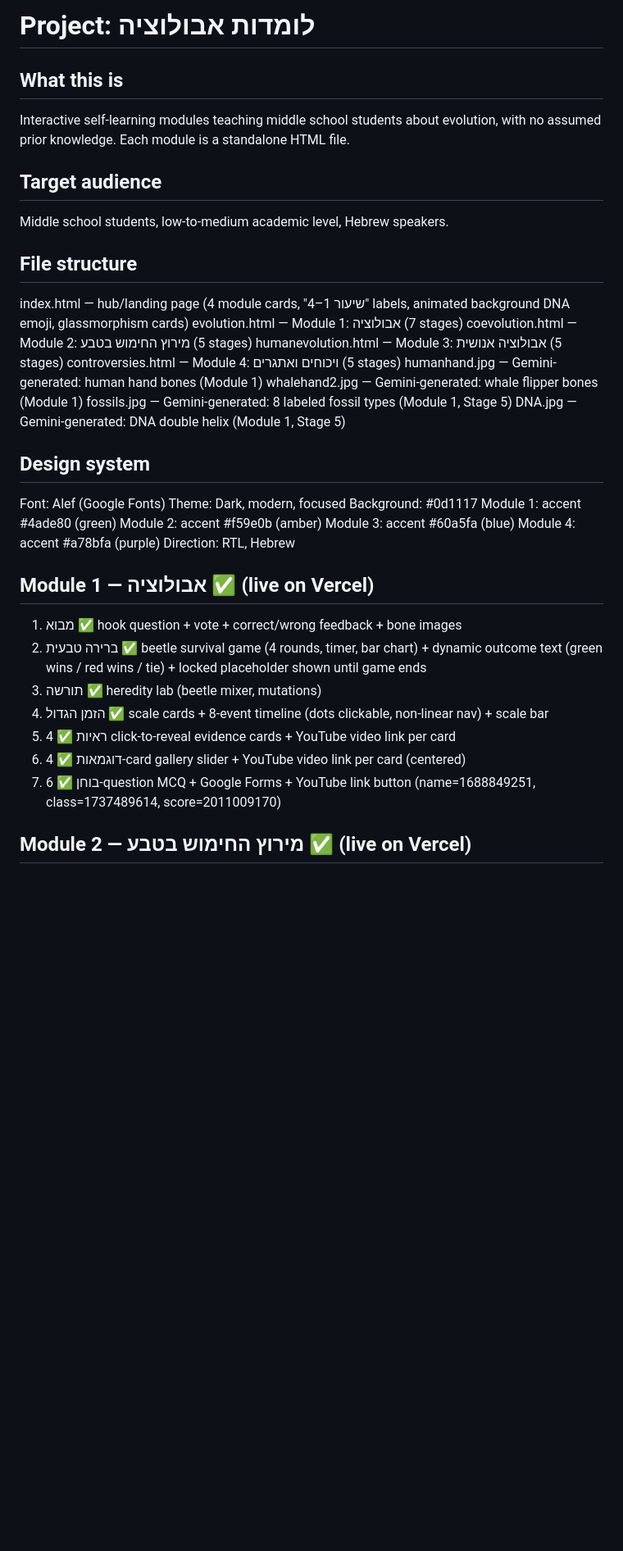
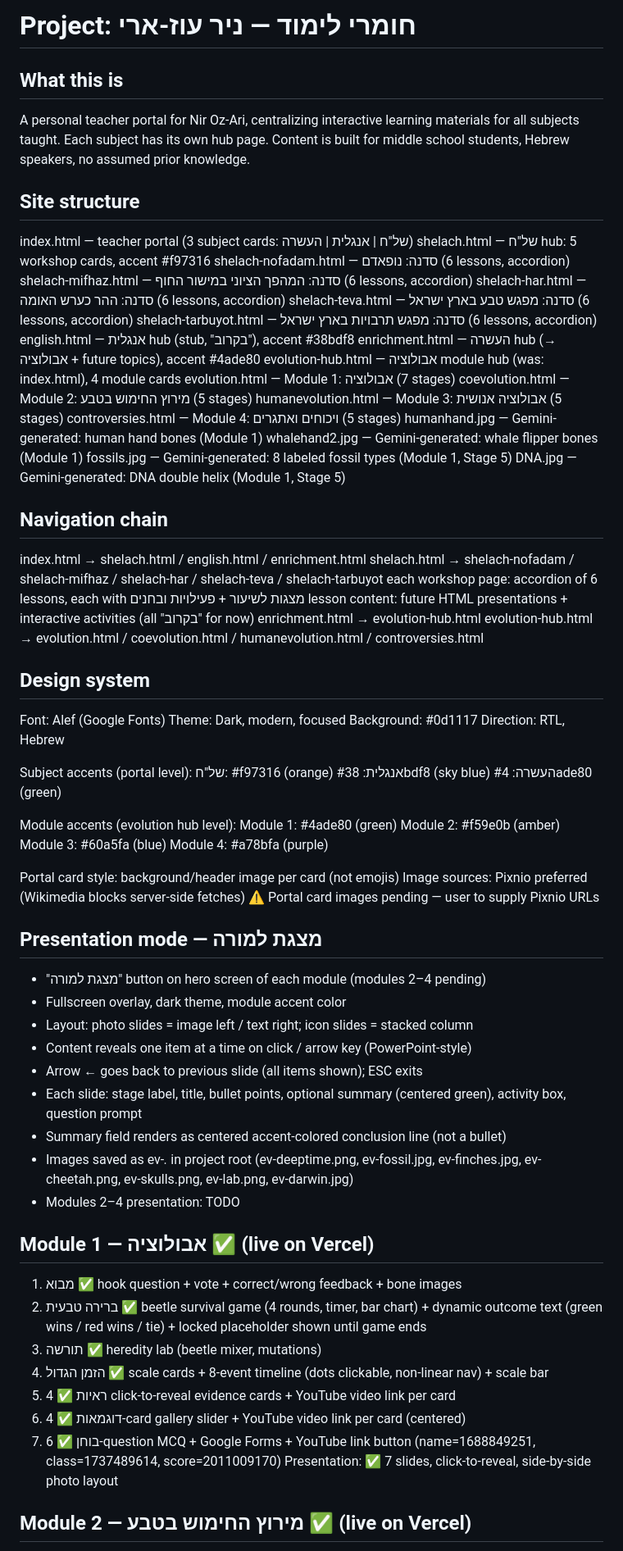
Before and after one commit to niroari/evolution, a Markdown page: PROJECT.md, the part around one of its changes. Shown at 82% size. Drawn GitHub-style; blank space fills up the shorter version.

Commit message:
Update PROJECT.md with presentation mode documentation
Co-Authored-By: Claude Sonnet 4.6 <noreply@anthropic.com>

```diff
--- a/PROJECT.md
+++ b/PROJECT.md
@@ -1,33 +1,69 @@
-# Project: לומדות אבולוציה
+# Project: חומרי לימוד — ניר עוז-ארי
 
 ## What this is
-Interactive self-learning modules teaching middle school students about evolution,
-with no assumed prior knowledge. Each module is a standalone HTML file.
+A personal teacher portal for Nir Oz-Ari, centralizing interactive learning materials
+for all subjects taught. Each subject has its own hub page. Content is built for
+middle school students, Hebrew speakers, no assumed prior knowledge.
 
-## Target audience
-Middle school students, low-to-medium academic level, Hebrew speakers.
+## Site structure
+index.html              — teacher portal (3 subject cards: של"ח | אנגלית | העשרה)
+shelach.html            — של"ח hub: 5 workshop cards, accent #f97316
+shelach-nofadam.html    — סדנה: נופאדם (6 lessons, accordion)
+shelach-mifhaz.html     — סדנה: המהפך הציוני במישור החוף (6 lessons, accordion)
+shelach-har.html        — סדנה: ההר כערש האומה (6 lessons, accordion)
+shelach-teva.html       — סדנה: מפגש טבע בארץ ישראל (6 lessons, accordion)
+shelach-tarbuyot.html   — סדנה: מפגש תרבויות בארץ ישראל (6 lessons, accordion)
+english.html            — אנגלית hub (stub, "בקרוב"), accent #38bdf8
+enrichment.html         — העשרה hub (→ אבולוציה + future topics), accent #4ade80
+evolution-hub.html      — אבולוציה module hub (was: index.html), 4 module cards
+evolution.html          — Module 1: אבולוציה (7 stages)
+coevolution.html        — Module 2: מירוץ החימוש בטבע (5 stages)
+humanevolution.html     — Module 3: אבולוציה אנושית (5 stages)
+controversies.html      — Module 4: ויכוחים ואתגרים (5 stages)
+humanhand.jpg           — Gemini-generated: human hand bones (Module 1)
+whalehand2.jpg          — Gemini-generated: whale flipper bones (Module 1)
+fossils.jpg             — Gemini-generated: 8 labeled fossil types (Module 1, Stage 5)
+DNA.jpg                 — Gemini-generated: DNA double helix (Module 1, Stage 5)
 
-## File structure
-index.html            — hub/landing page (4 module cards, "שיעור 1–4" labels,
-                        animated background DNA emoji, glassmorphism cards)
-evolution.html        — Module 1: אבולוציה (7 stages)
-coevolution.html      — Module 2: מירוץ החימוש בטבע (5 stages)
-humanevolution.html   — Module 3: אבולוציה אנושית (5 stages)
-controversies.html    — Module 4: ויכוחים ואתגרים (5 stages)
-humanhand.jpg         — Gemini-generated: human hand bones (Module 1)
-whalehand2.jpg        — Gemini-generated: whale flipper bones (Module 1)
-fossils.jpg           — Gemini-generated: 8 labeled fossil types (Module 1, Stage 5)
-DNA.jpg               — Gemini-generated: DNA double helix (Module 1, Stage 5)
+## Navigation chain
+index.html → shelach.html / english.html / enrichment.html
+shelach.html → shelach-nofadam / shelach-mifhaz / shelach-har / shelach-teva / shelach-tarbuyot
+  each workshop page: accordion of 6 lessons, each with מצגות לשיעור + פעילויות ובחנים
+  lesson content: future HTML presentations + interactive activities (all "בקרוב" for now)
+enrichment.html → evolution-hub.html
+evolution-hub.html → evolution.html / coevolution.html / humanevolution.html / controversies.html
 
 ## Design system
 Font:         Alef (Google Fonts)
 Theme:        Dark, modern, focused
 Background:   #0d1117
-Module 1:     accent #4ade80 (green)
-Module 2:     accent #f59e0b (amber)
-Module 3:     accent #60a5fa (blue)
-Module 4:     accent #a78bfa (purple)
 Direction:    RTL, Hebrew
+
+Subject accents (portal level):
+  של"ח:    #f97316 (orange)
+  אנגלית:  #38bdf8 (sky blue)
+  העשרה:   #4ade80 (green)
+
+Module accents (evolution hub level):
+  Module 1: #4ade80 (green)
+  Module 2: #f59e0b (amber)
+  Module 3: #60a5fa (blue)
+  Module 4: #a78bfa (purple)
+
+Portal card style: background/header image per card (not emojis)
+Image sources: Pixnio preferred (Wikimedia blocks server-side fetches)
+⚠️  Portal card images pending — user to supply Pixnio URLs
+
+## Presentation mode — מצגת למורה
+- "מצגת למורה" button on hero screen of each module (modules 2–4 pending)
+- Fullscreen overlay, dark theme, module accent color
+- Layout: photo slides = image left / text right; icon slides = stacked column
+- Content reveals one item at a time on click / arrow key (PowerPoint-style)
+- Arrow ← goes back to previous slide (all items shown); ESC exits
+- Each slide: stage label, title, bullet points, optional summary (centered green), activity box, question prompt
+- Summary field renders as centered accent-colored conclusion line (not a bullet)
+- Images saved as ev-*.* in project root (ev-deeptime.png, ev-fossil.jpg, ev-finches.jpg, ev-cheetah.png, ev-skulls.png, ev-lab.png, ev-darwin.jpg)
+- Modules 2–4 presentation: TODO
 
 ## Module 1 — אבולוציה ✅ (live on Vercel)
 1. מבוא          ✅ hook question + vote + correct/wrong feedback + bone images
@@ -40,6 +76,7 @@ Direction:    RTL, Hebrew
 6. דוגמאות       ✅ 4-card gallery slider + YouTube video link per card (centered)
 7. בוחן          ✅ 6-question MCQ + Google Forms + YouTube link button
                     (name=1688849251, class=1737489614, score=2011009170)
+Presentation: ✅ 7 slides, click-to-reveal, side-by-side photo layout
 
 ## Module 2 — מירוץ החימוש בטבע ✅ (live on Vercel)
 1. מבוא          ✅ cheetah/deer vote + arms race cycle diagram
```
Also changed, not shown: other parts of PROJECT.md (+5 -2 lines).
